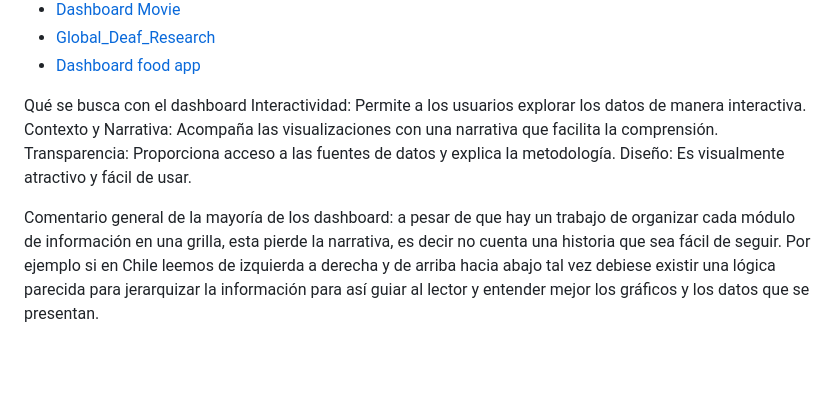
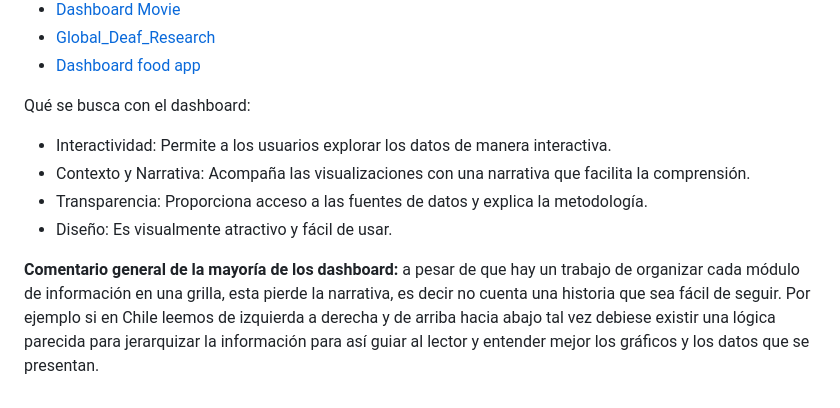
Before and after one commit to fsoti/Clases-finales, a Markdown page: README.md, the part around the change. Drawn GitHub-style; blank space fills up the shorter version.

```diff
--- a/README.md
+++ b/README.md
@@ -80,10 +80,11 @@ Otro sitios web que utilizan dashboards para presentar la información:
 - [Dashboard food app](https://www.behance.net/gallery/193042493/Dashboard-food-app)
 
 
-Qué se busca con el dashboard
-Interactividad: Permite a los usuarios explorar los datos de manera interactiva.
-Contexto y Narrativa: Acompaña las visualizaciones con una narrativa que facilita la comprensión.
-Transparencia: Proporciona acceso a las fuentes de datos y explica la metodología.
-Diseño: Es visualmente atractivo y fácil de usar.
+Qué se busca con el dashboard:
 
-Comentario general de la mayoría de los dashboard: a pesar de que hay un trabajo de organizar cada módulo de información en una grilla, esta pierde la narrativa, es decir no cuenta una historia que sea fácil de seguir. Por ejemplo si en Chile leemos de izquierda a derecha y de arriba hacia abajo tal vez debiese existir una lógica parecida para jerarquizar la información para así guiar al lector y entender mejor los gráficos y los datos que se presentan.
+- Interactividad: Permite a los usuarios explorar los datos de manera interactiva.
+- Contexto y Narrativa: Acompaña las visualizaciones con una narrativa que facilita la comprensión.
+- Transparencia: Proporciona acceso a las fuentes de datos y explica la metodología.
+- Diseño: Es visualmente atractivo y fácil de usar.
+
+**Comentario general de la mayoría de los dashboard:** a pesar de que hay un trabajo de organizar cada módulo de información en una grilla, esta pierde la narrativa, es decir no cuenta una historia que sea fácil de seguir. Por ejemplo si en Chile leemos de izquierda a derecha y de arriba hacia abajo tal vez debiese existir una lógica parecida para jerarquizar la información para así guiar al lector y entender mejor los gráficos y los datos que se presentan.
```
